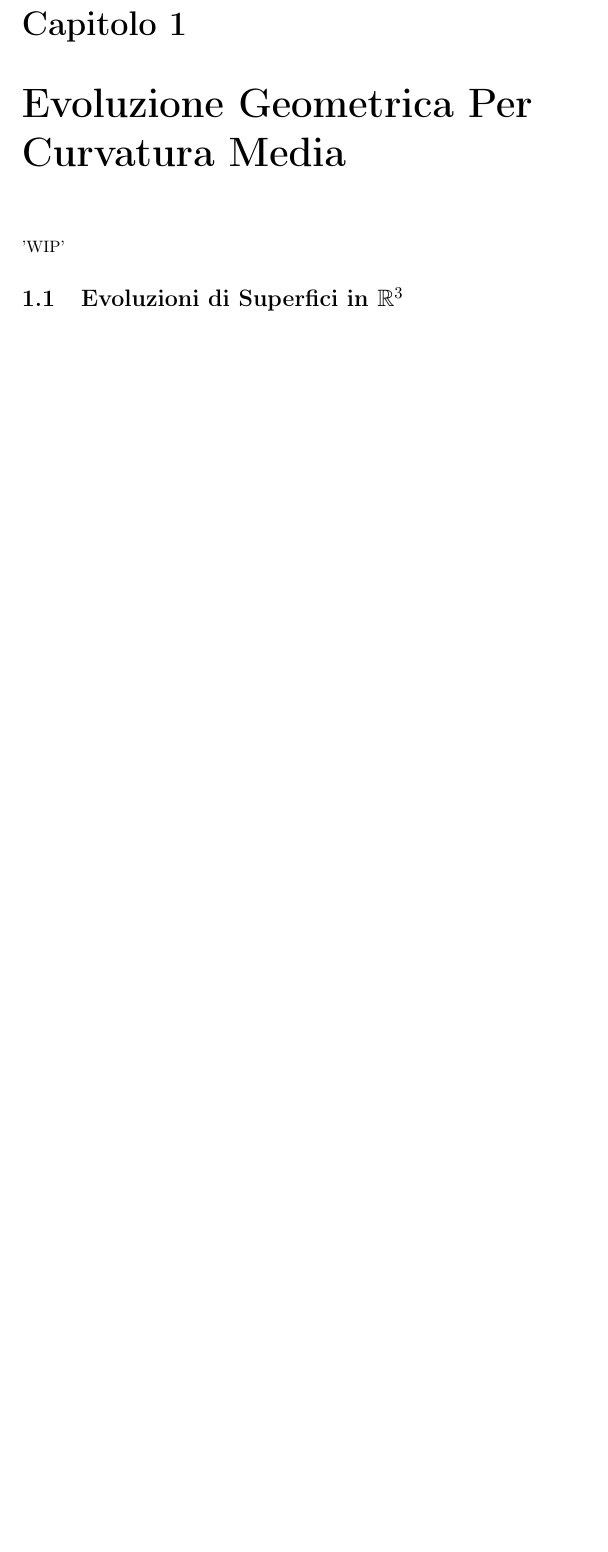
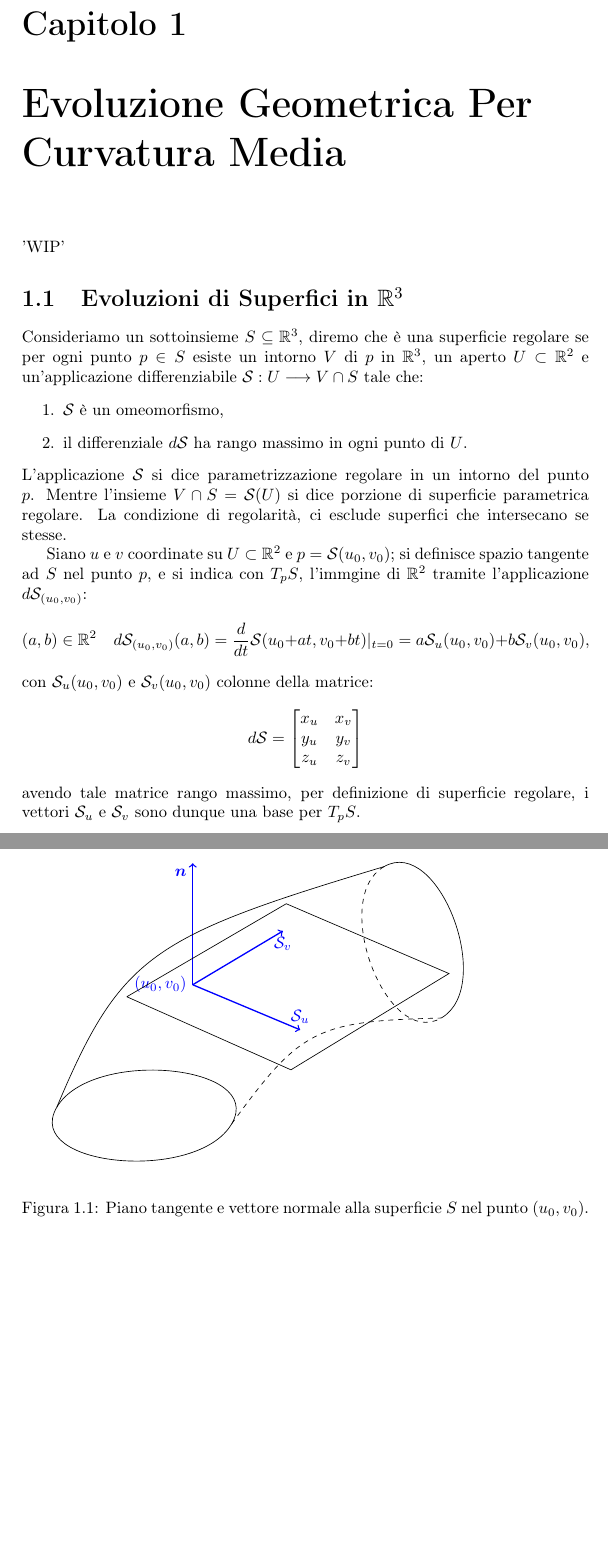
Before and after one commit to dmike16/uniDegreeThesis, a LaTeX thesis (thesis_degree.tex, which reads capitoli/capitolo-1.tex): part of page 4 of 10 before the commit and two parts of pages 4 and 5 of 11 after it, the two joined at a grey line, cut so that both start at the same text, the shorter picture padded with empty space. Compiled offline with LaTeX, dvips and Ghostscript.

Commit message:
Write the definition of surface in R^3 an tanget plane + figure of tangent plane and normal to surface

```diff
--- a/capitoli/capitolo-1.tex
+++ b/capitoli/capitolo-1.tex
@@ -1,4 +1,65 @@
 \chapter{Evoluzione Geometrica Per Curvatura Media}
 'WIP'
+%%%%%%%%%%%%%%%%%%%%%%%%%%%%%%%%%%%%%%%%%%%%%%%%%%%%
+%
+% Section 1.1
+%
+%%%%%%%%%%%%%%%%%%%%%%%%%%%%%%%%%%%%%%%%%%%%%%%%%%%%
+\section{Evoluzioni di Superfici in $\mathbb{R}^3$}
 
-\section{Evoluzioni di Superfici in $\mathbb{R}^3$}
+Consideriamo un sottoinsieme $S\subseteq\mathbb{R}^3$, diremo che è una superficie regolare se per ogni punto $p\in S$ esiste un intorno $V$ di $p$ in $\mathbb{R}^3$, un aperto $U\subset\mathbb{R}^2$ e un'applicazione differenziabile $\mathcal{S}:U\longrightarrow V\cap S$ tale che:
+\begin{enumerate}
+  \item $\mathcal{S}$ è un omeomorfismo,
+  \item il differenziale $d\mathcal{S}$ ha rango massimo in ogni punto di $U$.
+\end{enumerate}
+L'applicazione $\mathcal{S}$ si dice parametrizzazione regolare in un intorno del punto $p$. Mentre l'insieme $V\cap S=\mathcal{S}(U)$ si dice porzione di superficie parametrica regolare. La condizione di regolarità, ci esclude superfici che intersecano se stesse.
+
+Siano $u$ e $v$ coordinate su $U\subset\mathbb{R}^2$ e $p=\mathcal{S}(u_0,v_0)$; si definisce spazio tangente ad $S$ nel punto $p$, e si indica con $T_pS$, l'immgine di $\mathbb{R}^2$ tramite l'applicazione $d\mathcal{S}_{(u_0,v_0)}$:
+\[
+(a,b)\in\mathbb{R}^2\quad d\mathcal{S}_{(u_0,v_0)}(a,b)=\frac{d}{dt}\mathcal{S}(u_0+at,v_0+bt)|_{t=0}=a\mathcal{S}_u(u_0,v_0)+b\mathcal{S}_v(u_0,v_0),
+\]
+con $\mathcal{S}_u(u_0,v_0)$ e $\mathcal{S}_v(u_0,v_0)$ colonne della matrice:
+\[
+d\mathcal{S}=
+\begin{bmatrix}
+  x_u & x_v \\
+  y_u & y_v \\
+  z_u & z_v
+\end{bmatrix}
+\]
+avendo tale matrice rango massimo, per definizione di superficie regolare, i vettori $\mathcal{S}_u$ e $\mathcal{S}_v$ sono dunque una base per $T_pS$.
+\begin{figure}[!hp]
+  \tdplotsetmaincoords{60}{40}
+  \begin{tikzpicture}[tdplot_main_coords]
+
+    \coordinate (O) at (0,0,0);
+
+    \tdplotsetcoord{P}{1.5}{90}{240};
+    \tdplotsetcoord{P1}{4.0}{90}{100};
+    \tdplotsetcoord{P2}{4.2}{90}{-20};
+    \tdplotsetcoord{P3}{5.5}{90}{45}
+
+
+    \draw[thick,->,blue] (0,0,0)node[anchor=east]{$(u_0,v_0)$} --
+    (3,0,0) node[anchor=south]{$\mathcal{S}_u$};
+    \draw[thick,->,blue] (0,0,0) -- (0,3,0) node[anchor=north]{$\mathcal{S}_v$};
+    \draw[thick,->,blue] (0,0,0) -- (0,0,3) node[anchor=north east]{$\vec{n}$};
+
+    \draw (P) -- (P1) -- (P3) -- (P2) -- (P);
+
+    \tdplotsetcoord{W}{6}{90}{281}
+    \tdplotsetcoord{W1}{6.5}{90}{91}
+    \tdplotsetcoord{W2}{6}{90}{318}
+    \tdplotsetcoord{W3}{5.5}{90}{25}
+
+    \draw (W) .. controls (-2,0,0) and (-2,1,0) .. (W1);
+    \draw[dashed] (W2) .. controls (3,0,0) and (3,0.5,0) .. (W3);
+    \draw (W) to[out=60,in=60] (W2);
+    \draw (W) to[out=240,in=240](W2);
+    \draw[dashed] (W1) to[out=210,in=210] (W3);
+    \draw (W1) to[out=30,in=30] (W3);
+
+  \end{tikzpicture}
+
+  \caption{Piano tangente e vettore normale alla superficie $S$ nel punto $(u_0,v_0)$.}
+\end{figure}
```
